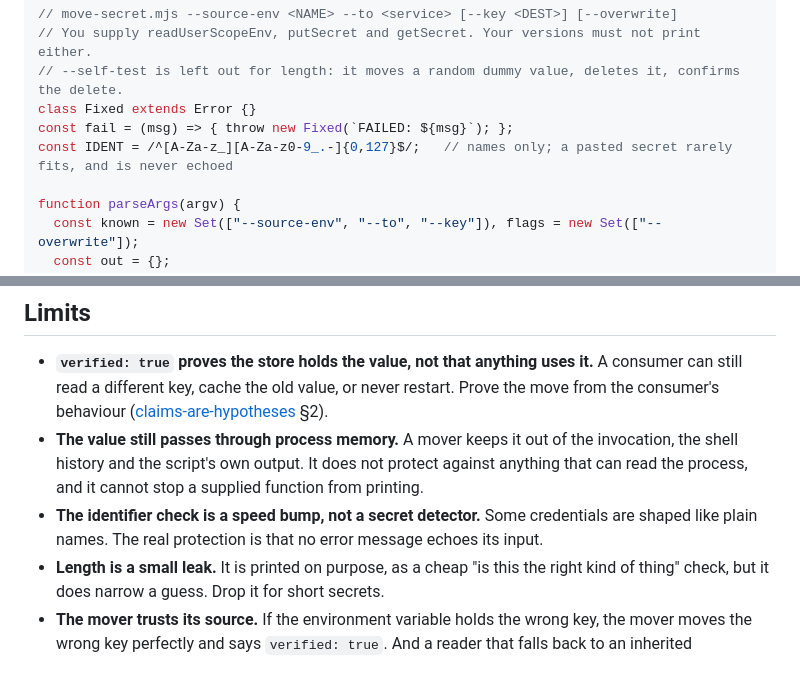
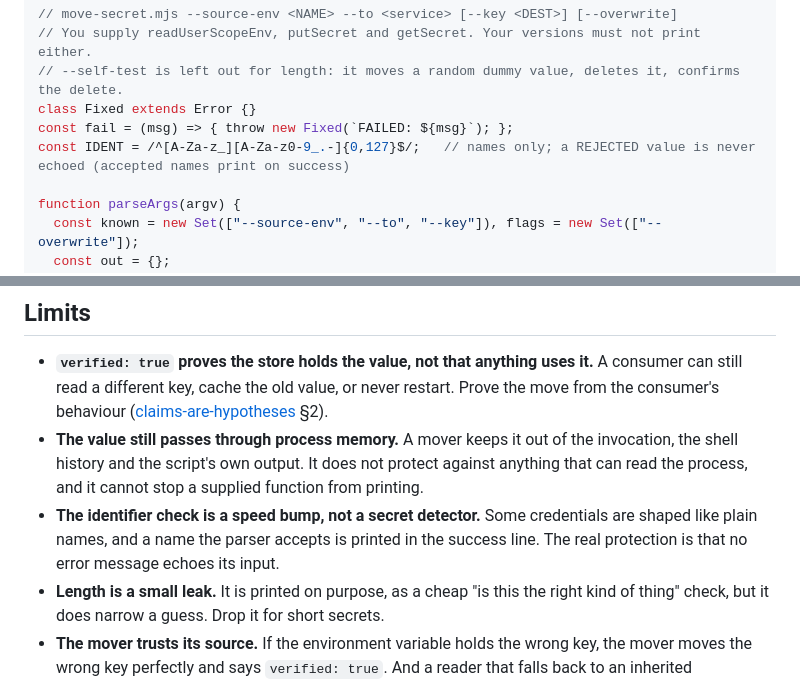
Before and after one commit to u00dxk2/agent-ops-patterns, a Markdown page: patterns/secret-movers.md, 2 parts joined by grey strips. GitHub-like rendering.

Commit message:
patterns: narrow two remaining overclaims from review round 2
The mover's identifier comment said a pasted value is never echoed; an
accepted name is printed on success, so the comment now says only rejected
values are withheld, and the Limits line says so too. The hash-mismatch
sentence no longer claims which cause is usual.

Co-Authored-By: Claude Opus 5.5 <noreply@anthropic.com>

```diff
--- a/patterns/secret-movers.md
+++ b/patterns/secret-movers.md
@@ -31,7 +31,7 @@ A skeleton, in Node. It was run against stub functions for the paths shown in it
 // --self-test is left out for length: it moves a random dummy value, deletes it, confirms the delete.
 class Fixed extends Error {}
 const fail = (msg) => { throw new Fixed(`FAILED: ${msg}`); };
-const IDENT = /^[A-Za-z_][A-Za-z0-9_.-]{0,127}$/;   // names only; a pasted secret rarely fits, and is never echoed
+const IDENT = /^[A-Za-z_][A-Za-z0-9_.-]{0,127}$/;   // names only; a REJECTED value is never echoed (accepted names print on success)
 
 function parseArgs(argv) {
   const known = new Set(["--source-env", "--to", "--key"]), flags = new Set(["--overwrite"]);
@@ -88,7 +88,7 @@ A value that reached a *session transcript* (local logs, the model provider's lo
 
 - **`verified: true` proves the store holds the value, not that anything uses it.** A consumer can still read a different key, cache the old value, or never restart. Prove the move from the consumer's behaviour ([claims-are-hypotheses](./claims-are-hypotheses.md) §2).
 - **The value still passes through process memory.** A mover keeps it out of the invocation, the shell history and the script's own output. It does not protect against anything that can read the process, and it cannot stop a supplied function from printing.
-- **The identifier check is a speed bump, not a secret detector.** Some credentials are shaped like plain names. The real protection is that no error message echoes its input.
+- **The identifier check is a speed bump, not a secret detector.** Some credentials are shaped like plain names, and a name the parser accepts is printed in the success line. The real protection is that no error message echoes its input.
 - **Length is a small leak.** It is printed on purpose, as a cheap "is this the right kind of thing" check, but it does narrow a guess. Drop it for short secrets.
 - **The mover trusts its source.** If the environment variable holds the wrong key, the mover moves the wrong key perfectly and says `verified: true`. And a reader that falls back to an inherited environment can read a stale copy.
 - **Binary secrets need a text form the consumer accepts** (for example PEM for a DER certificate) before they are moved, if the store holds text only.
```
Also changed, not shown: patterns/claims-are-hypotheses.md (+1 -1 lines).
